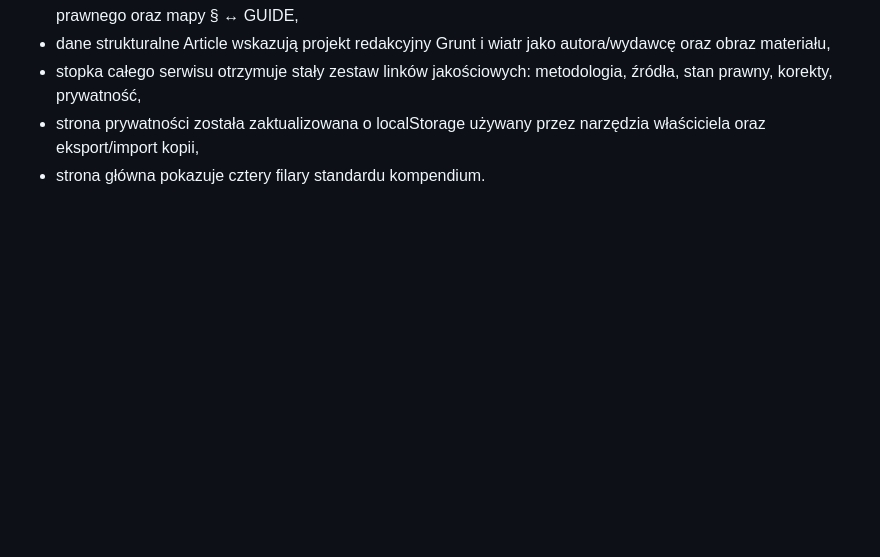
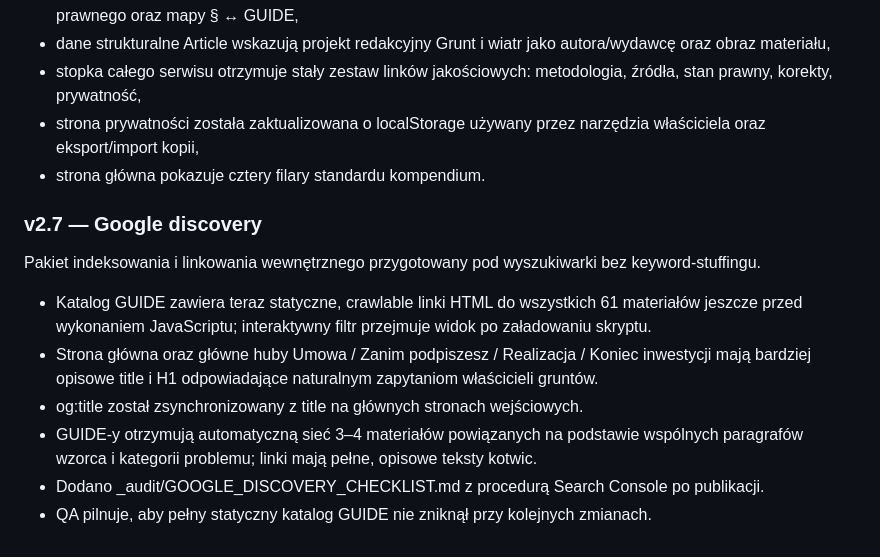
Before and after one commit to gawierzba/wind-land-guide, a Markdown page: README.md, the part around the change. Drawn GitHub-style; blank space fills up the shorter version.

Commit message:
Document v2.7 Google discovery work

```diff
--- a/README.md
+++ b/README.md
@@ -343,3 +343,15 @@ Pakiet redakcyjno-techniczny wzmacniający transparentność całego serwisu bez
 - stopka całego serwisu otrzymuje stały zestaw linków jakościowych: metodologia, źródła, stan prawny, korekty, prywatność,
 - strona prywatności została zaktualizowana o localStorage używany przez narzędzia właściciela oraz eksport/import kopii,
 - strona główna pokazuje cztery filary standardu kompendium.
+
+
+### v2.7 — Google discovery
+
+Pakiet indeksowania i linkowania wewnętrznego przygotowany pod wyszukiwarki bez keyword-stuffingu.
+
+- Katalog GUIDE zawiera teraz statyczne, crawlable linki HTML do wszystkich 61 materiałów jeszcze przed wykonaniem JavaScriptu; interaktywny filtr przejmuje widok po załadowaniu skryptu.
+- Strona główna oraz główne huby Umowa / Zanim podpiszesz / Realizacja / Koniec inwestycji mają bardziej opisowe title i H1 odpowiadające naturalnym zapytaniom właścicieli gruntów.
+- og:title został zsynchronizowany z title na głównych stronach wejściowych.
+- GUIDE-y otrzymują automatyczną sieć 3–4 materiałów powiązanych na podstawie wspólnych paragrafów wzorca i kategorii problemu; linki mają pełne, opisowe teksty kotwic.
+- Dodano _audit/GOOGLE_DISCOVERY_CHECKLIST.md z procedurą Search Console po publikacji.
+- QA pilnuje, aby pełny statyczny katalog GUIDE nie zniknął przy kolejnych zmianach.
```
